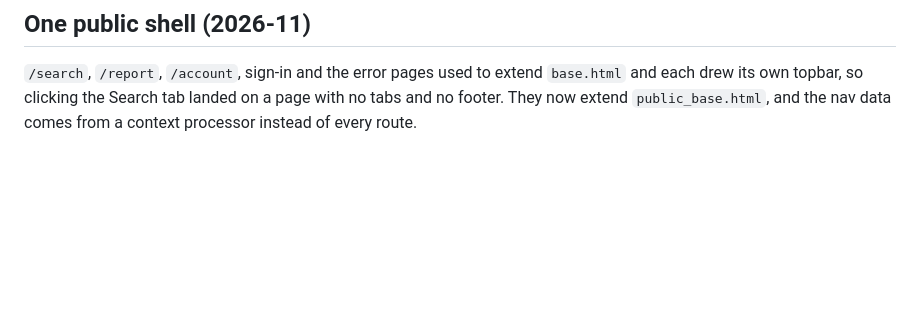
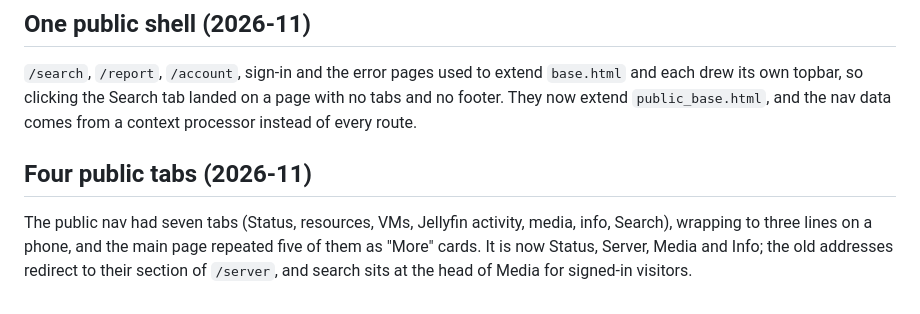
Before and after one commit to Adam4125-officiel/Status-Portal, a Markdown page: docs/HISTORY.md, the part around the change. Drawn GitHub-style; blank space fills up the shorter version.

```diff
--- a/docs/HISTORY.md
+++ b/docs/HISTORY.md
@@ -2421,3 +2421,10 @@ in the inline-handler test. They now use the `data-confirm` pattern from the acc
 and each drew its own topbar, so clicking the Search tab landed on a page with no tabs
 and no footer. They now extend `public_base.html`, and the nav data comes from a
 context processor instead of every route.
+
+## Four public tabs (2026-11)
+
+The public nav had seven tabs (Status, resources, VMs, Jellyfin activity, media, info,
+Search), wrapping to three lines on a phone, and the main page repeated five of them as
+"More" cards. It is now Status, Server, Media and Info; the old addresses redirect to
+their section of `/server`, and search sits at the head of Media for signed-in visitors.
```
Also changed, not shown: docs/claude/public-pages.md (+17 -9 lines).
